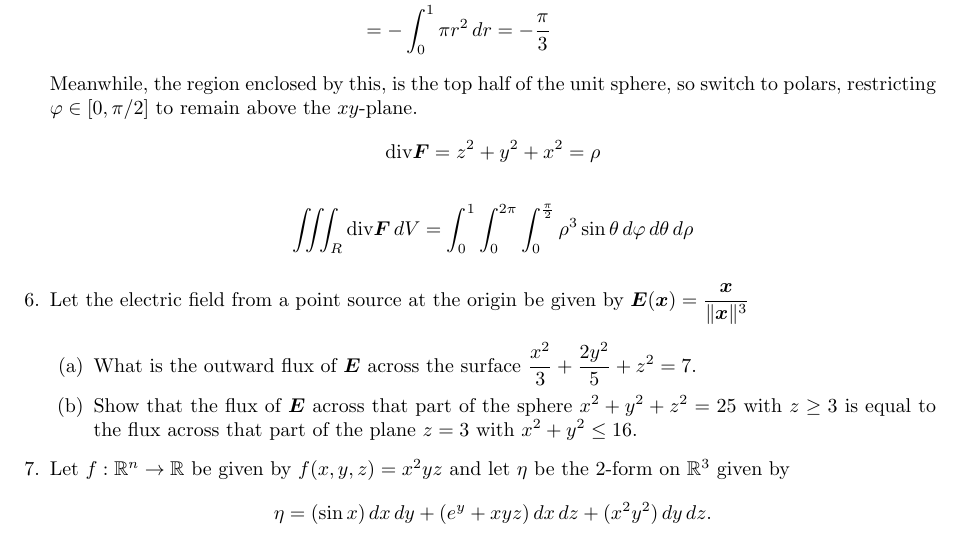
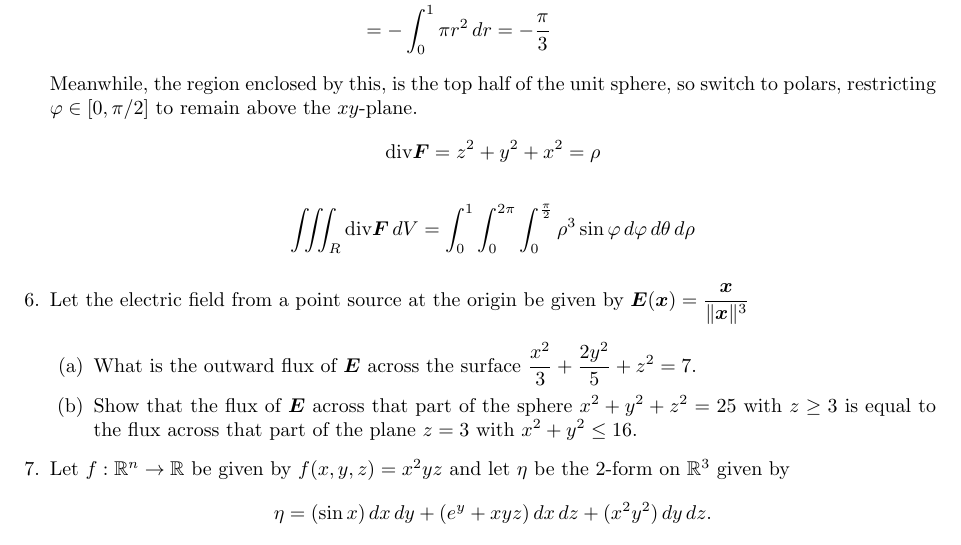
Before and after one commit to poonkeegan/school, a LaTeX document (matb42/a9.tex): part of page 5 of 5, cut so that both start at the same text. Compiled offline with pdfLaTeX.

Commit message:
Sun Mar 25 15:39:23 EDT 2018

```diff
--- a/matb42/a9.tex
+++ b/matb42/a9.tex
@@ -121,7 +121,7 @@ Mar 20th 2018}
     Meanwhile, the region enclosed by this, is the top half of the unit sphere, so switch to polars, restricting $\varphi \in [0,\pi/2]$ to remain above the $xy$-plane.
     \[\divt \boldsymbol F = z^2 + y^2 + x^2 = \rho\]
     \begin{align*}
-        \iiint_R \divt \boldsymbol F \, dV &= \int_0^1 \int_0^{2\pi} \int_0^{\frac{\pi}{2}} \rho^3 \sin\theta \, d\varphi \, d\theta \, d \rho
+        \iiint_R \divt \boldsymbol F \, dV &= \int_0^1 \int_0^{2\pi} \int_0^{\frac{\pi}{2}} \rho^3 \sin\varphi \, d\varphi \, d\theta \, d \rho
     \end{align*}
 
 \item Let the electric field from a point source at the origin be given by $\displaystyle \boldsymbol E (\boldsymbol x) = \frac{\boldsymbol x}{\norm{\boldsymbol x}^3}$
```
Also changed, not shown: matb42/a9.pdf.
